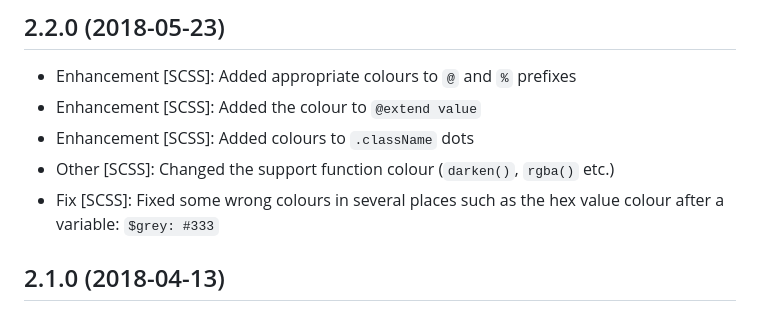
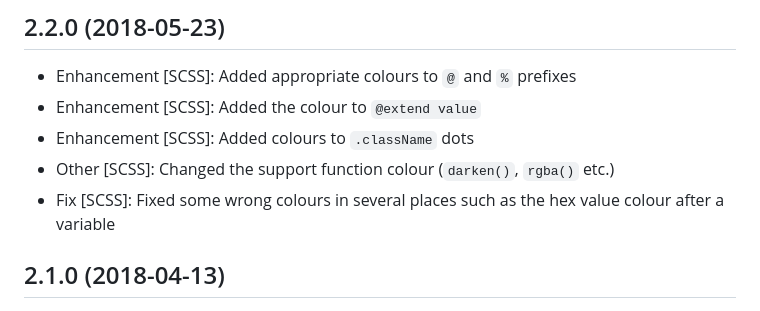
Before and after one commit to BroFox86/espresso-soda, a Markdown page: CHANGELOG.md, the part around the change. GitHub-like rendering.

```diff
--- a/CHANGELOG.md
+++ b/CHANGELOG.md
@@ -12,7 +12,7 @@
 * Enhancement [SCSS]: Added the colour to `@extend value`
 * Enhancement [SCSS]: Added colours to `.className` dots
 * Other [SCSS]: Changed the support function colour (`darken()`, `rgba()` etc.)
-* Fix [SCSS]: Fixed some wrong colours in several places such as the hex value colour after a variable: `$grey: #333`
+* Fix [SCSS]: Fixed some wrong colours in several places such as the hex value colour after a variable
 
 ## 2.1.0 (2018-04-13)
 * Enhancement: Added SCSS support
```
Also changed, not shown: README.md (+6 -8 lines), logo.png, screenshots/pug.png.
